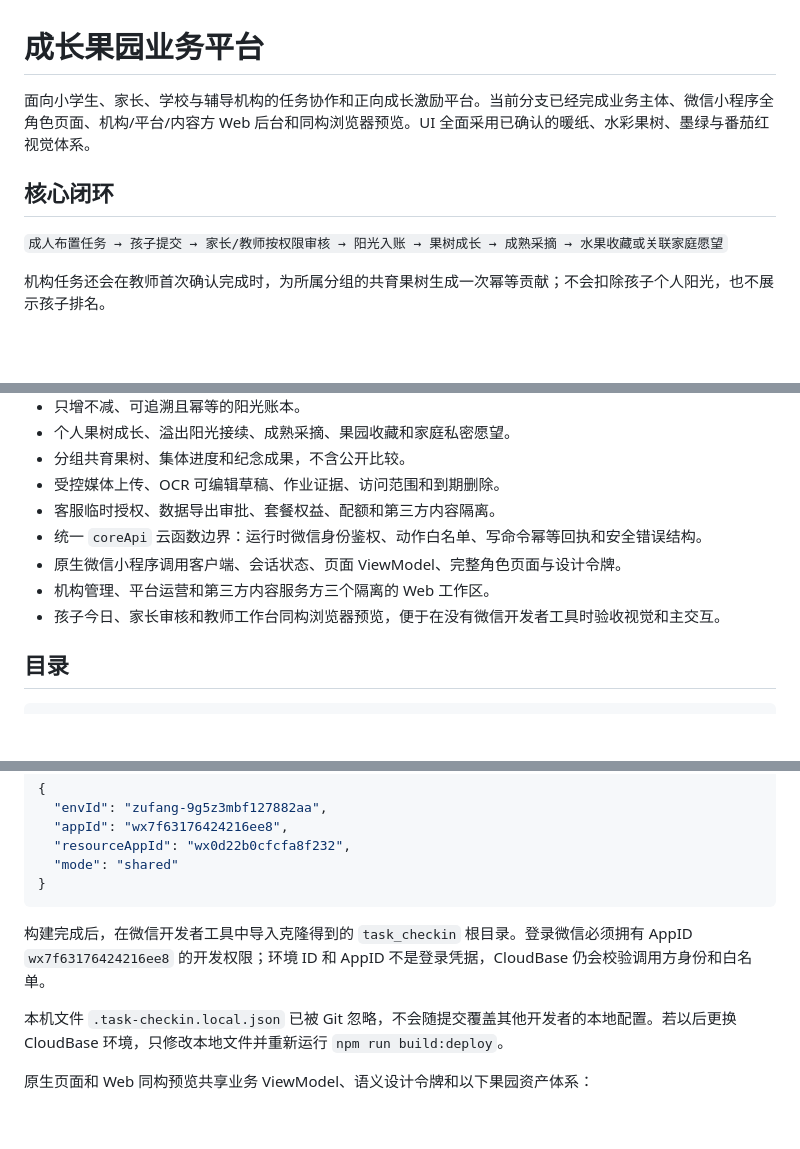
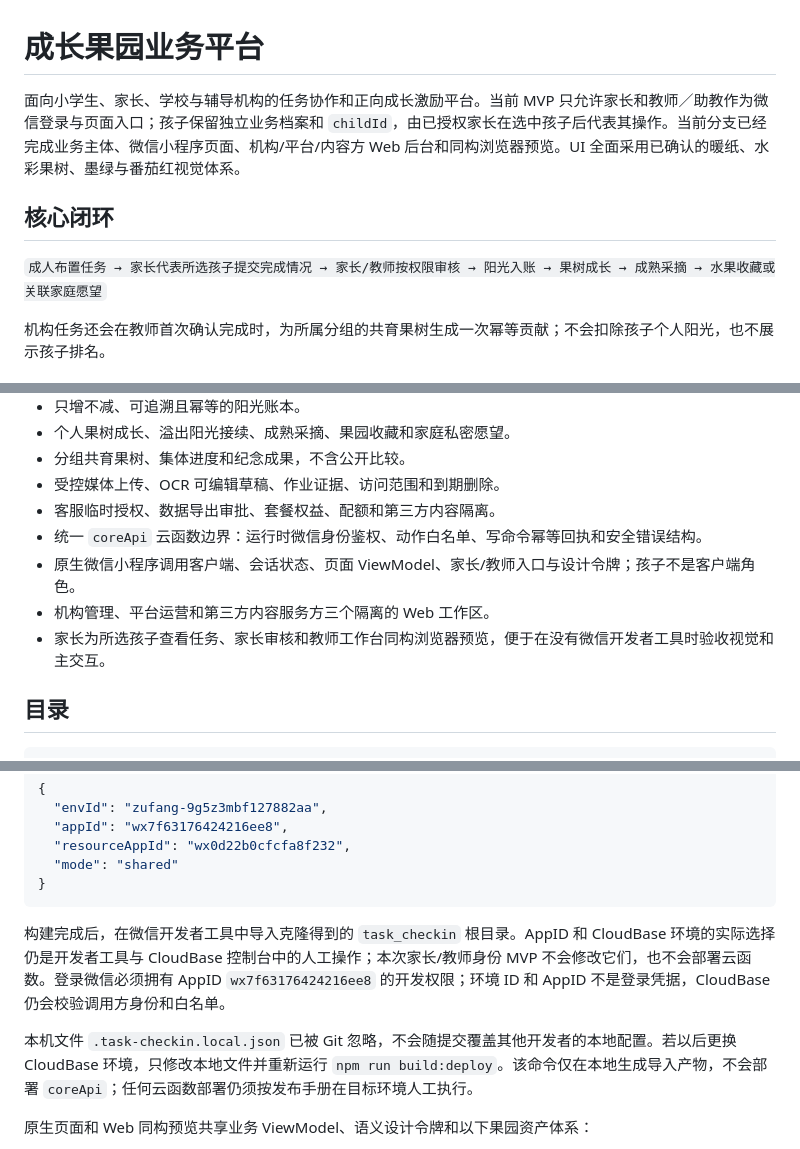
Before and after one commit to woqiucheng4/task_checkin, a Markdown page: README.md, 3 parts joined by grey strips. Drawn GitHub-style; blank space fills up the shorter version.

Commit message:
docs: clarify parent teacher MVP setup

````diff
--- a/README.md
+++ b/README.md
@@ -1,10 +1,10 @@
 # 成长果园业务平台
 
-面向小学生、家长、学校与辅导机构的任务协作和正向成长激励平台。当前分支已经完成业务主体、微信小程序全角色页面、机构/平台/内容方 Web 后台和同构浏览器预览。UI 全面采用已确认的暖纸、水彩果树、墨绿与番茄红视觉体系。
+面向小学生、家长、学校与辅导机构的任务协作和正向成长激励平台。当前 MVP 只允许家长和教师／助教作为微信登录与页面入口；孩子保留独立业务档案和 `childId`，由已授权家长在选中孩子后代表其操作。当前分支已经完成业务主体、微信小程序页面、机构/平台/内容方 Web 后台和同构浏览器预览。UI 全面采用已确认的暖纸、水彩果树、墨绿与番茄红视觉体系。
 
 ## 核心闭环
 
-`成人布置任务 → 孩子提交 → 家长/教师按权限审核 → 阳光入账 → 果树成长 → 成熟采摘 → 水果收藏或关联家庭愿望`
+`成人布置任务 → 家长代表所选孩子提交完成情况 → 家长/教师按权限审核 → 阳光入账 → 果树成长 → 成熟采摘 → 水果收藏或关联家庭愿望`
 
 机构任务还会在教师首次确认完成时，为所属分组的共育果树生成一次幂等贡献；不会扣除孩子个人阳光，也不展示孩子排名。
 
@@ -20,9 +20,9 @@
 - 受控媒体上传、OCR 可编辑草稿、作业证据、访问范围和到期删除。
 - 客服临时授权、数据导出审批、套餐权益、配额和第三方内容隔离。
 - 统一 `coreApi` 云函数边界：运行时微信身份鉴权、动作白名单、写命令幂等回执和安全错误结构。
-- 原生微信小程序调用客户端、会话状态、页面 ViewModel、完整角色页面与设计令牌。
+- 原生微信小程序调用客户端、会话状态、页面 ViewModel、家长/教师入口与设计令牌；孩子不是客户端角色。
 - 机构管理、平台运营和第三方内容服务方三个隔离的 Web 工作区。
-- 孩子今日、家长审核和教师工作台同构浏览器预览，便于在没有微信开发者工具时验收视觉和主交互。
+- 家长为所选孩子查看任务、家长审核和教师工作台同构浏览器预览，便于在没有微信开发者工具时验收视觉和主交互。
 
 ## 目录
 
@@ -92,9 +92,9 @@ npm run build:deploy
 }
 ```
 
-构建完成后，在微信开发者工具中导入克隆得到的 `task_checkin` 根目录。登录微信必须拥有 AppID `wx7f63176424216ee8` 的开发权限；环境 ID 和 AppID 不是登录凭据，CloudBase 仍会校验调用方身份和白名单。
+构建完成后，在微信开发者工具中导入克隆得到的 `task_checkin` 根目录。AppID 和 CloudBase 环境的实际选择仍是开发者工具与 CloudBase 控制台中的人工操作；本次家长/教师身份 MVP 不会修改它们，也不会部署云函数。登录微信必须拥有 AppID `wx7f63176424216ee8` 的开发权限；环境 ID 和 AppID 不是登录凭据，CloudBase 仍会校验调用方身份和白名单。
 
-本机文件 `.task-checkin.local.json` 已被 Git 忽略，不会随提交覆盖其他开发者的本地配置。若以后更换 CloudBase 环境，只修改本地文件并重新运行 `npm run build:deploy`。
+本机文件 `.task-checkin.local.json` 已被 Git 忽略，不会随提交覆盖其他开发者的本地配置。若以后更换 CloudBase 环境，只修改本地文件并重新运行 `npm run build:deploy`。该命令仅在本地生成导入产物，不会部署 `coreApi`；任何云函数部署仍须按发布手册在目标环境人工执行。
 
 原生页面和 Web 同构预览共享业务 ViewModel、语义设计令牌和以下果园资产体系：
 
````
Also changed, not shown: other parts of README.md (+2 -2 lines), 1 other file.
